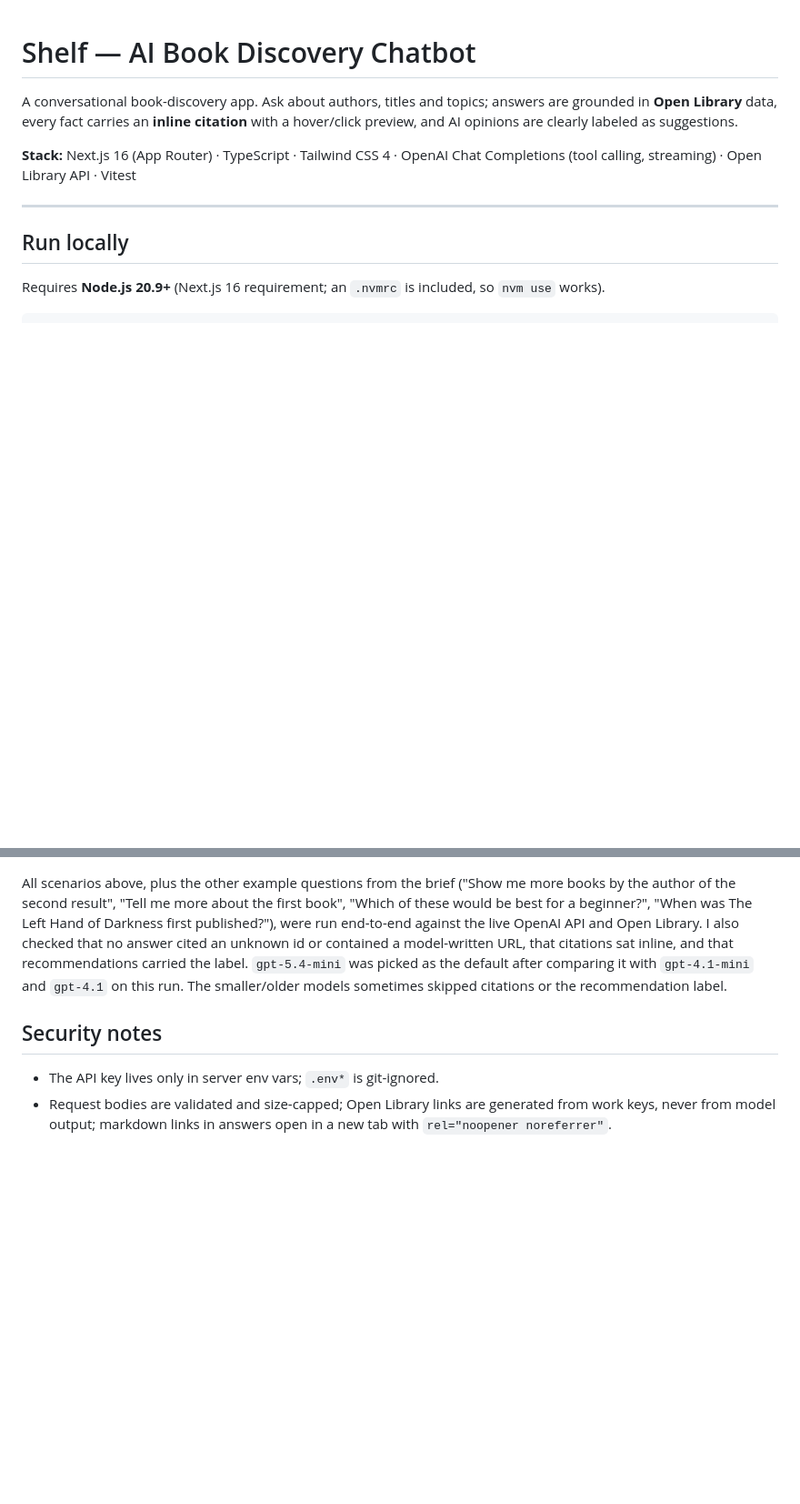
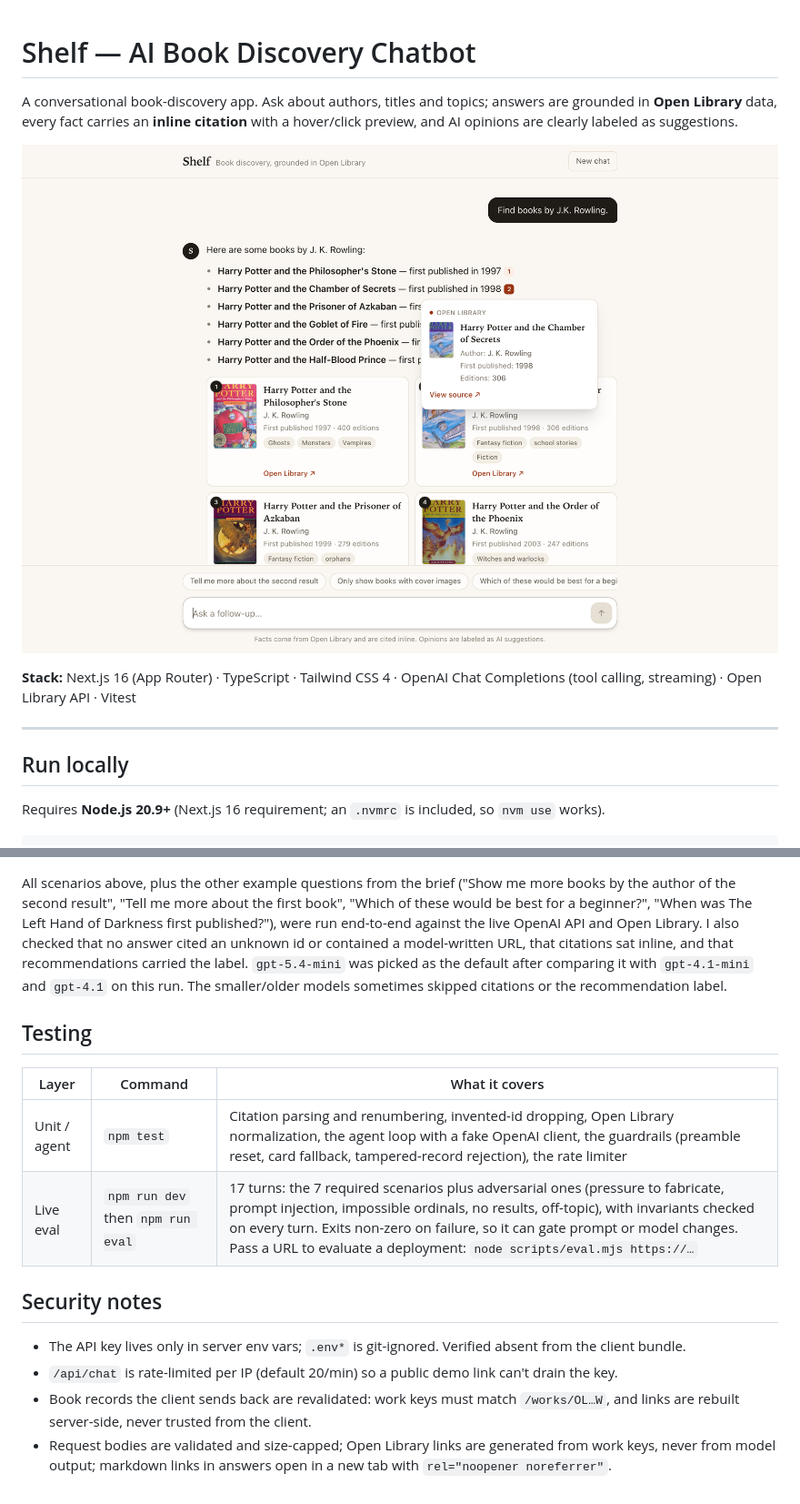
Before and after one commit to jayukani1996/book-discovery-chatbot, a Markdown page: README.md, 2 parts joined by grey strips. Shown at 91% size. Rendered like a GitHub page; pictures changed too: docs/screenshot.png (added); blank space fills up the shorter version.

```diff
--- a/README.md
+++ b/README.md
@@ -1,6 +1,8 @@
 # Shelf — AI Book Discovery Chatbot
 
 A conversational book-discovery app. Ask about authors, titles and topics; answers are grounded in **Open Library** data, every fact carries an **inline citation** with a hover/click preview, and AI opinions are clearly labeled as suggestions.
+
+![Shelf answering "Find books by J.K. Rowling" with inline citations and the Open Library source preview](docs/screenshot.png)
 
 **Stack:** Next.js 16 (App Router) · TypeScript · Tailwind CSS 4 · OpenAI Chat Completions (tool calling, streaming) · Open Library API · Vitest
 
@@ -85,6 +89,15 @@ tests/                     Vitest: citations, Open Library client, agent loop (f
 
 All scenarios above, plus the other example questions from the brief ("Show me more books by the author of the second result", "Tell me more about the first book", "Which of these would be best for a beginner?", "When was The Left Hand of Darkness first published?"), were run end-to-end against the live OpenAI API and Open Library. I also checked that no answer cited an unknown id or contained a model-written URL, that citations sat inline, and that recommendations carried the label. `gpt-5.4-mini` was picked as the default after comparing it with `gpt-4.1-mini` and `gpt-4.1` on this run. The smaller/older models sometimes skipped citations or the recommendation label.
 
+## Testing
+
+| Layer | Command | What it covers |
+|---|---|---|
+| Unit / agent | `npm test` | Citation parsing and renumbering, invented-id dropping, Open Library normalization, the agent loop with a fake OpenAI client, the guardrails (preamble reset, card fallback, tampered-record rejection), the rate limiter |
+| Live eval | `npm run dev` then `npm run eval` | 17 turns: the 7 required scenarios plus adversarial ones (pressure to fabricate, prompt injection, impossible ordinals, no results, off-topic), with invariants checked on every turn. Exits non-zero on failure, so it can gate prompt or model changes. Pass a URL to evaluate a deployment: `node scripts/eval.mjs https://…` |
+
 ## Security notes
-- The API key lives only in server env vars; `.env*` is git-ignored.
+- The API key lives only in server env vars; `.env*` is git-ignored. Verified absent from the client bundle.
+- `/api/chat` is rate-limited per IP (default 20/min) so a public demo link can't drain the key.
+- Book records the client sends back are revalidated: work keys must match `/works/OL…W`, and links are rebuilt server-side, never trusted from the client.
 - Request bodies are validated and size-capped; Open Library links are generated from work keys, never from model output; markdown links in answers open in a new tab with `rel="noopener noreferrer"`.
```
Also changed, not shown: other parts of README.md (+3 -1 lines), SUMMARY.md (+11 -2 lines), 13 other files.
